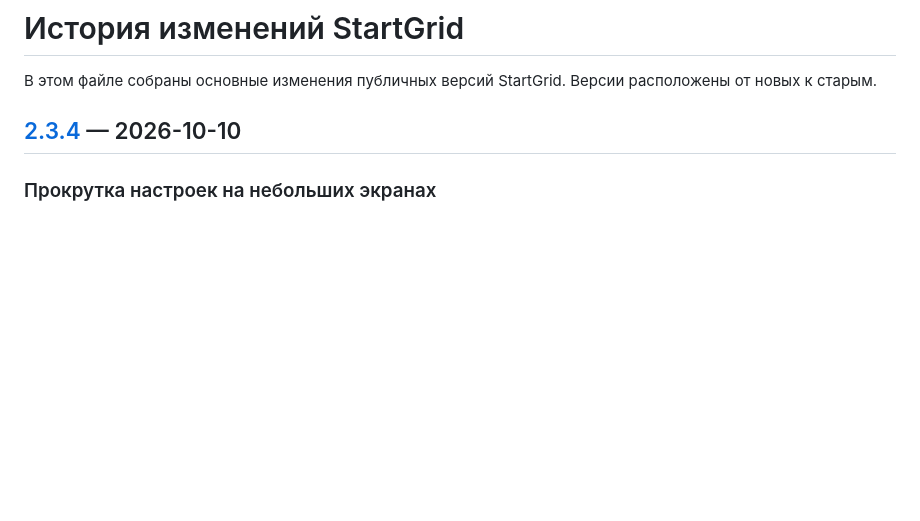
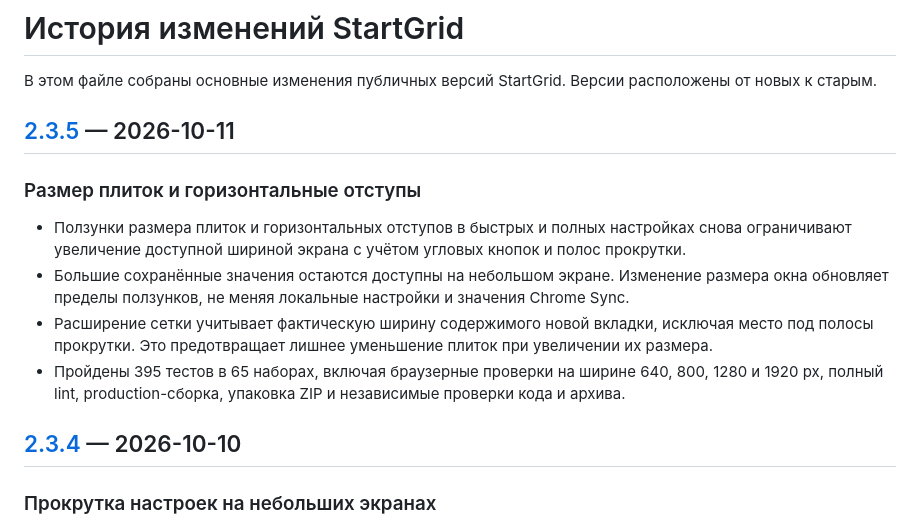
Before and after one commit to KirillShchetinnikov/startgrid-chrome, a Markdown page: CHANGELOG.ru.md, the part around the change. GitHub-like rendering; blank space fills up the shorter version.

Commit message:
docs: add Russian changelog for 2.3.5

```diff
--- a/CHANGELOG.ru.md
+++ b/CHANGELOG.ru.md
@@ -1,6 +1,15 @@
 # История изменений StartGrid
 
 В этом файле собраны основные изменения публичных версий StartGrid. Версии расположены от новых к старым.
+
+## [2.3.5](https://github.com/KirillShchetinnikov/startgrid-chrome/releases/tag/v2.3.5) — 2026-10-11
+
+### Размер плиток и горизонтальные отступы
+
+- Ползунки размера плиток и горизонтальных отступов в быстрых и полных настройках снова ограничивают увеличение доступной шириной экрана с учётом угловых кнопок и полос прокрутки.
+- Большие сохранённые значения остаются доступны на небольшом экране. Изменение размера окна обновляет пределы ползунков, не меняя локальные настройки и значения Chrome Sync.
+- Расширение сетки учитывает фактическую ширину содержимого новой вкладки, исключая место под полосы прокрутки. Это предотвращает лишнее уменьшение плиток при увеличении их размера.
+- Пройдены 395 тестов в 65 наборах, включая браузерные проверки на ширине 640, 800, 1280 и 1920 px, полный lint, production-сборка, упаковка ZIP и независимые проверки кода и архива.
 
 ## [2.3.4](https://github.com/KirillShchetinnikov/startgrid-chrome/releases/tag/v2.3.4) — 2026-10-10
 
```
